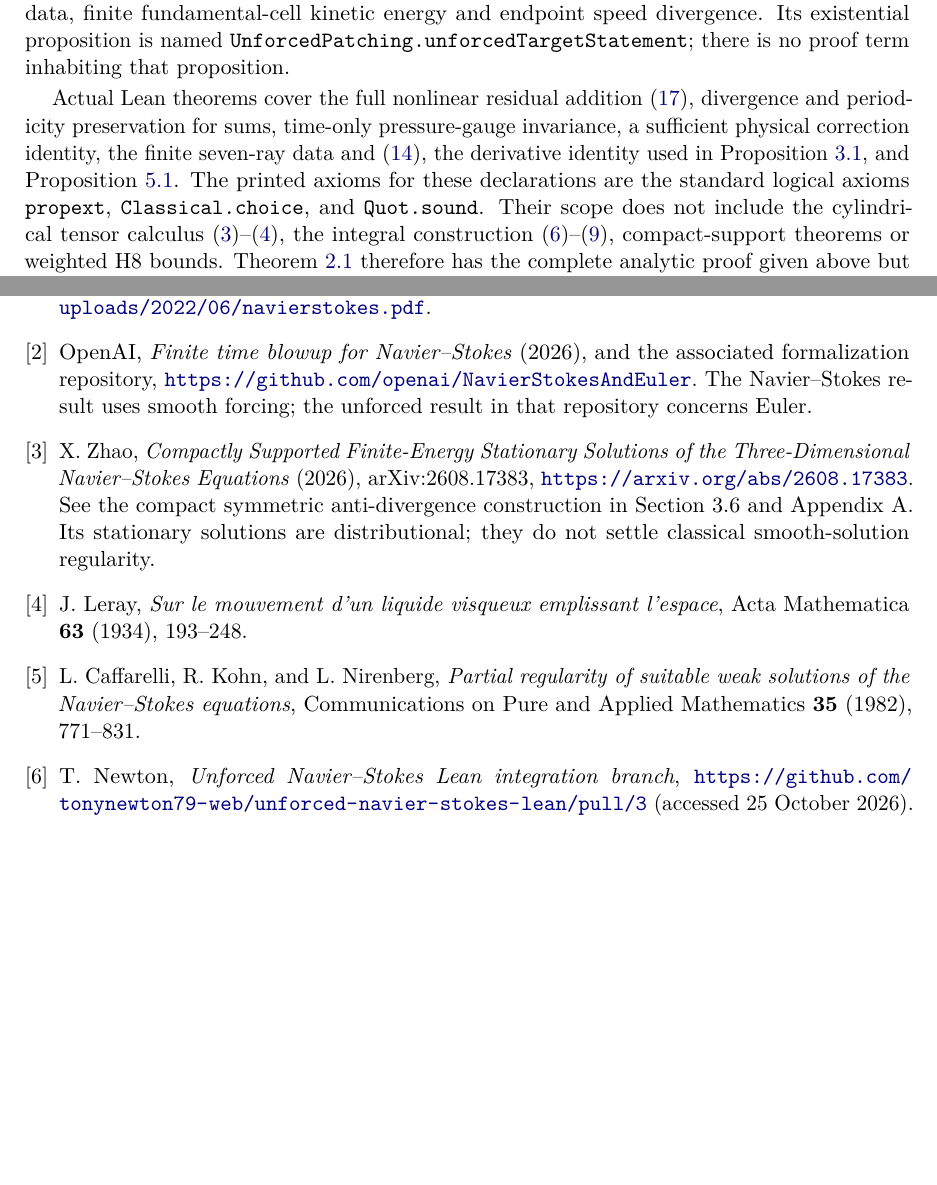
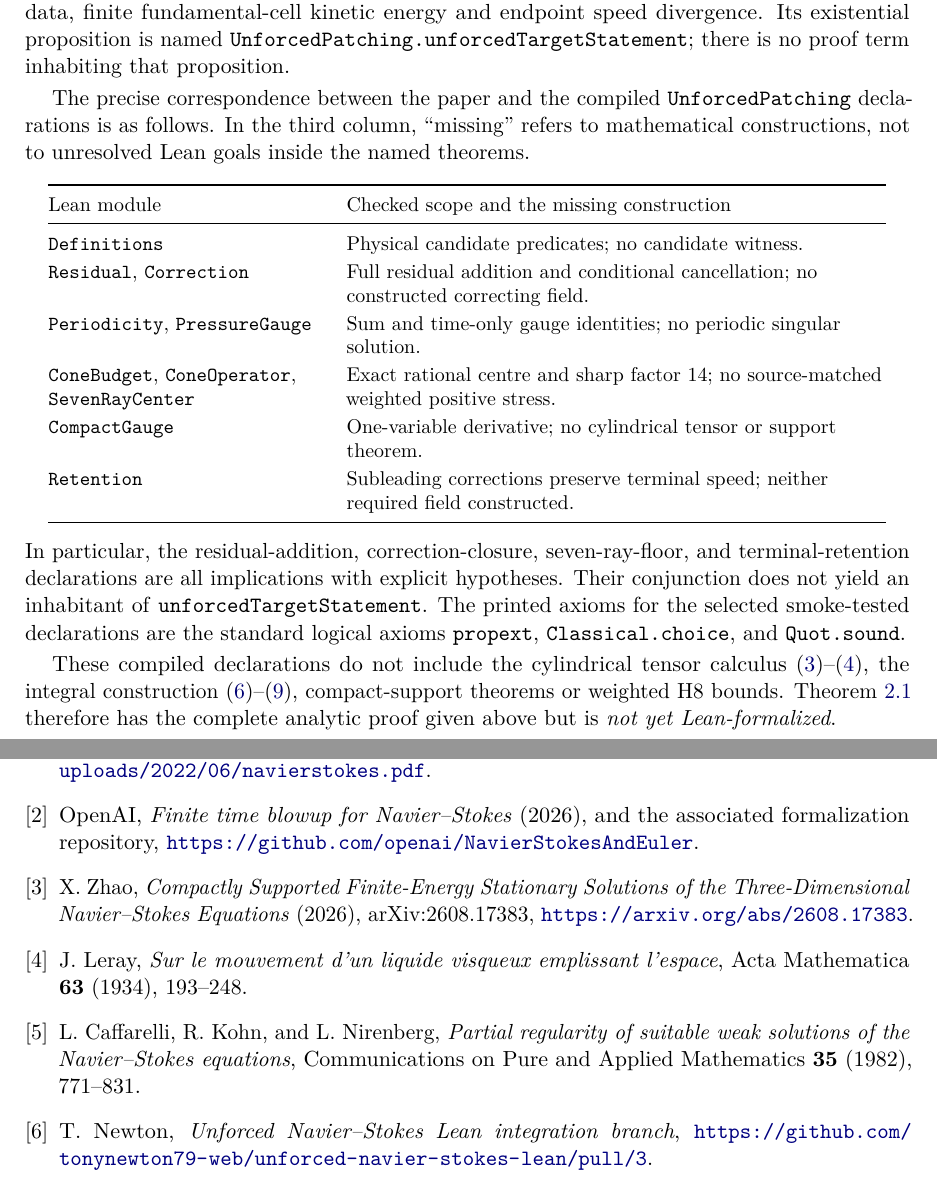
Before and after one commit to tonynewton79-web/unforced-navier-stokes-lean, a LaTeX paper (manuscript/Unforced_Navier_Stokes.tex): two parts of pages 5 and 6 of 6, joined at a grey line, cut so that both start at the same text, the shorter picture padded with empty space. Compiled offline with pdfLaTeX.

Commit message:
Audit Lean proof scope and remove manuscript date

```diff
--- a/manuscript/Unforced_Navier_Stokes.tex
+++ b/manuscript/Unforced_Navier_Stokes.tex
@@ -37,7 +37,7 @@
 \title{\vspace{-1.2em}\bfseries\LARGE Unforced Navier--Stokes\\[0.45em]
   \large\mdseries Compact symmetric stresses, exact coefficient margins, and formal verification on the three-torus}
 \author{Tony Newton\\\small Newton Astro Labs, United Kingdom}
-\date{25 October 2026}
+\date{}
 
 \begin{document}
 \maketitle
@@ -356,15 +356,35 @@ existential proposition is named
 \texttt{UnforcedPatching.unforcedTargetStatement}; there is no proof
 term inhabiting that proposition.
 
-Actual Lean theorems cover the full nonlinear residual addition
-\eqref{eq:add}, divergence and periodicity preservation for sums,
-time-only pressure-gauge invariance, a sufficient physical correction
-identity, the finite seven-ray data and \eqref{eq:14},
-the derivative identity used in Proposition~\ref{prop:gauge}, and
-Proposition~\ref{prop:ret}. The printed axioms for these declarations
-are the standard logical axioms
+The precise correspondence between the paper and the compiled
+\texttt{UnforcedPatching} declarations is as follows. In the third
+column, ``missing'' refers to mathematical constructions, not to
+unresolved Lean goals inside the named theorems.
+\begin{center}
+\small
+\renewcommand{\arraystretch}{1.17}
+\begin{tabular}{@{}>{\raggedright\arraybackslash}p{0.31\linewidth}>{\raggedright\arraybackslash}p{0.61\linewidth}@{}}
+\toprule
+Lean module & Checked scope and the missing construction\\
+\midrule
+\texttt{Definitions} & Physical candidate predicates; no candidate witness.\\
+\texttt{Residual}, \texttt{Correction} & Full residual addition and conditional cancellation; no constructed correcting field.\\
+\texttt{Periodicity}, \texttt{PressureGauge} & Sum and time-only gauge identities; no periodic singular solution.\\
+\texttt{ConeBudget}, \texttt{ConeOperator}, \texttt{SevenRayCenter} & Exact rational centre and sharp factor $14$; no source-matched weighted positive stress.\\
+\texttt{CompactGauge} & One-variable derivative; no cylindrical tensor or support theorem.\\
+\texttt{Retention} & Subleading corrections preserve terminal speed; neither required field constructed.\\
+\bottomrule
+\end{tabular}
+\end{center}
+In particular, the residual-addition, correction-closure,
+seven-ray-floor, and terminal-retention declarations are all
+implications with explicit hypotheses. Their conjunction does not
+yield an inhabitant of
+\texttt{unforcedTargetStatement}. The printed axioms for the selected
+smoke-tested declarations are the standard logical axioms
 \texttt{propext}, \texttt{Classical.choice}, and \texttt{Quot.sound}.
-Their scope does not include the cylindrical tensor calculus
+
+These compiled declarations do not include the cylindrical tensor calculus
 \eqref{eq:divr}--\eqref{eq:divz}, the integral construction
 \eqref{eq:HJ}--\eqref{eq:L}, compact-support theorems or weighted H8
 bounds. Theorem~\ref{thm:inverse} therefore has the complete analytic
@@ -421,16 +441,11 @@ statement, \url{https://www.claymath.org/wp-content/uploads/2022/06/navierstokes
 OpenAI, \emph{Finite time blowup for Navier--Stokes} (2026), and the
 associated formalization repository,
 \url{https://github.com/openai/NavierStokesAndEuler}.
-The Navier--Stokes result uses smooth forcing; the unforced result
-in that repository concerns Euler.
 
 \bibitem{Zhao2026}
 X. Zhao, \emph{Compactly Supported Finite-Energy Stationary Solutions of
 the Three-Dimensional Navier--Stokes Equations} (2026),
 arXiv:2608.17383, \url{https://arxiv.org/abs/2608.17383}.
-See the compact symmetric anti-divergence construction in Section 3.6
-and Appendix A. Its stationary solutions are distributional; they do
-not settle classical smooth-solution regularity.
 
 \bibitem{Leray1934}
 J. Leray, \emph{Sur le mouvement d'un liquide visqueux emplissant
@@ -444,7 +459,6 @@ Communications on Pure and Applied Mathematics \textbf{35} (1982),
 
 \bibitem{NewtonRepo2026}
 T. Newton, \emph{Unforced Navier--Stokes Lean integration branch},
-\url{https://github.com/tonynewton79-web/unforced-navier-stokes-lean/pull/3}
-(accessed 25 October 2026).
+\url{https://github.com/tonynewton79-web/unforced-navier-stokes-lean/pull/3}.
 \end{thebibliography}
 \end{document}
```
Also changed, not shown: manuscript/Unforced_Navier_Stokes.pdf.
